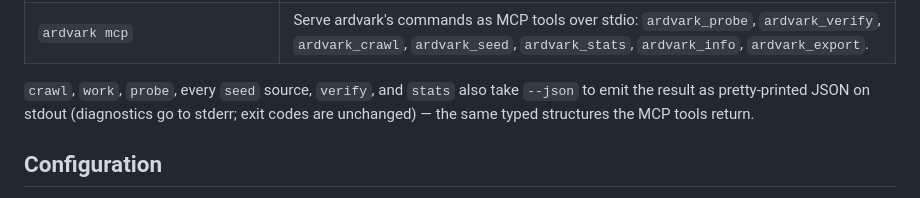
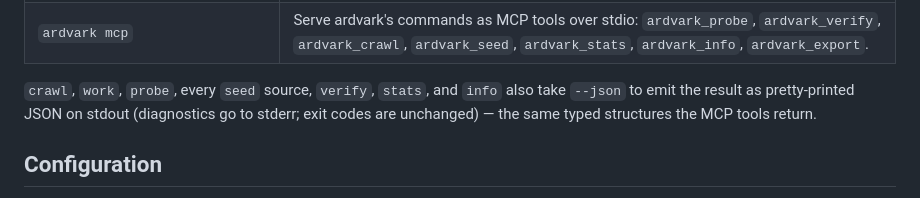
Before and after one commit to HelgeSverre/ardvark, a Markdown page: README.md, the part around the change. Drawn GitHub-style.

```diff
--- a/README.md
+++ b/README.md
@@ -94,7 +94,7 @@ ardvark export --format jsonl --out resources.jsonl
 | `ardvark migrate` | Create/update the database schema. |
 | `ardvark mcp` | Serve ardvark's commands as MCP tools over stdio: `ardvark_probe`, `ardvark_verify`, `ardvark_crawl`, `ardvark_seed`, `ardvark_stats`, `ardvark_info`, `ardvark_export`. |
 
-`crawl`, `work`, `probe`, every `seed` source, `verify`, and `stats` also take `--json` to emit the result as pretty-printed JSON on stdout (diagnostics go to stderr; exit codes are unchanged) — the same typed structures the MCP tools return.
+`crawl`, `work`, `probe`, every `seed` source, `verify`, `stats`, and `info` also take `--json` to emit the result as pretty-printed JSON on stdout (diagnostics go to stderr; exit codes are unchanged) — the same typed structures the MCP tools return.
 
 ## Configuration
 
```
Also changed, not shown: CHANGELOG.md (+5 -0 lines).
